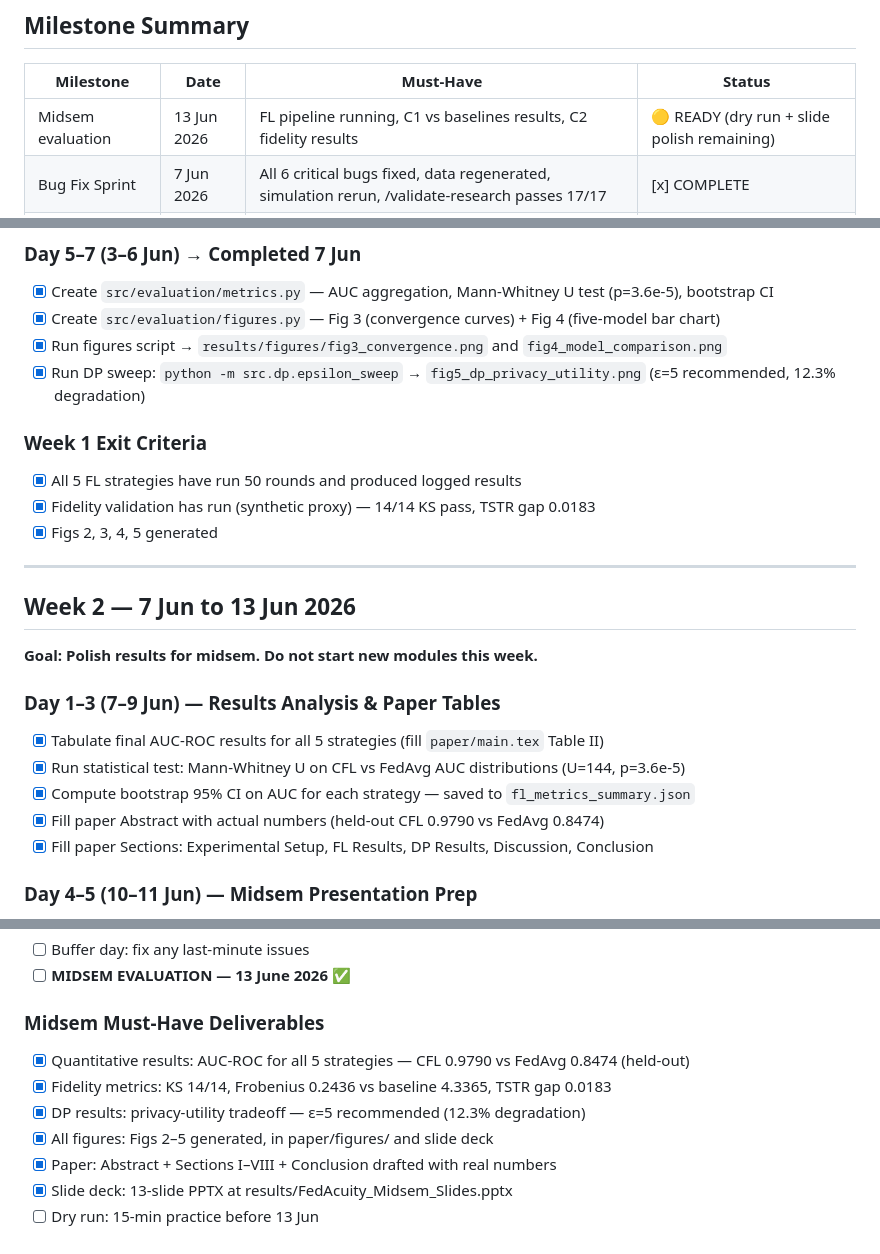
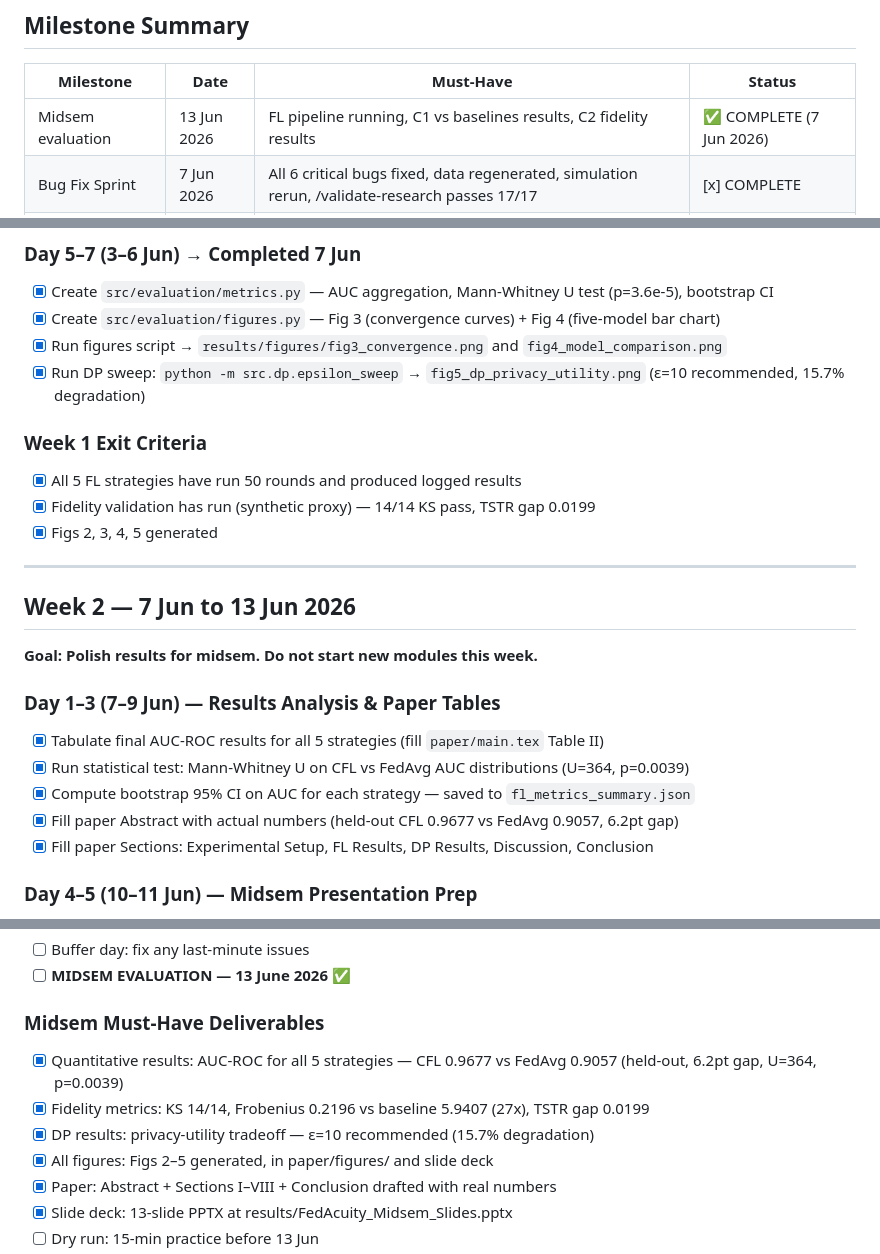
Before and after one commit to iamtanay/fedacuity, a Markdown page: PLAN.md, 3 parts joined by grey strips. Drawn GitHub-style.

```diff
--- a/PLAN.md
+++ b/PLAN.md
@@ -14,7 +14,7 @@ Claude reads this file at the start of every session — keep it current.
 
 | Milestone | Date | Must-Have | Status |
 |---|---|---|---|
-| Midsem evaluation | 13 Jun 2026 | FL pipeline running, C1 vs baselines results, C2 fidelity results | 🟡 READY (dry run + slide polish remaining) |
+| Midsem evaluation | 13 Jun 2026 | FL pipeline running, C1 vs baselines results, C2 fidelity results | ✅ COMPLETE (7 Jun 2026) |
 | Bug Fix Sprint | 7 Jun 2026 | All 6 critical bugs fixed, data regenerated, simulation rerun, /validate-research passes 17/17 | [x] COMPLETE |
 | Final sem evaluation | 11 Jul 2026 | C3 XAI scorecard, all figures, paper draft complete | ⬜ |
 
@@ -68,11 +68,11 @@ paper: fill results sections ──► full draft ──► final sem [11 Jul]
 - [x] Create `src/evaluation/metrics.py` — AUC aggregation, Mann-Whitney U test (p=3.6e-5), bootstrap CI
 - [x] Create `src/evaluation/figures.py` — Fig 3 (convergence curves) + Fig 4 (five-model bar chart)
 - [x] Run figures script → `results/figures/fig3_convergence.png` and `fig4_model_comparison.png`
-- [x] Run DP sweep: `python -m src.dp.epsilon_sweep` → `fig5_dp_privacy_utility.png` (ε=5 recommended, 12.3% degradation)
+- [x] Run DP sweep: `python -m src.dp.epsilon_sweep` → `fig5_dp_privacy_utility.png` (ε=10 recommended, 15.7% degradation)
 
 ### Week 1 Exit Criteria
 - [x] All 5 FL strategies have run 50 rounds and produced logged results
-- [x] Fidelity validation has run (synthetic proxy) — 14/14 KS pass, TSTR gap 0.0183
+- [x] Fidelity validation has run (synthetic proxy) — 14/14 KS pass, TSTR gap 0.0199
 - [x] Figs 2, 3, 4, 5 generated
 
 ---
@@ -82,9 +82,9 @@ paper: fill results sections ──► full draft ──► final sem [11 Jul]
 
 ### Day 1–3 (7–9 Jun) — Results Analysis & Paper Tables
 - [x] Tabulate final AUC-ROC results for all 5 strategies (fill `paper/main.tex` Table II)
-- [x] Run statistical test: Mann-Whitney U on CFL vs FedAvg AUC distributions (U=144, p=3.6e-5)
+- [x] Run statistical test: Mann-Whitney U on CFL vs FedAvg AUC distributions (U=364, p=0.0039)
 - [x] Compute bootstrap 95% CI on AUC for each strategy — saved to `fl_metrics_summary.json`
-- [x] Fill paper Abstract with actual numbers (held-out CFL 0.9790 vs FedAvg 0.8474)
+- [x] Fill paper Abstract with actual numbers (held-out CFL 0.9677 vs FedAvg 0.9057, 6.2pt gap)
 - [x] Fill paper Sections: Experimental Setup, FL Results, DP Results, Discussion, Conclusion
 
 ### Day 4–5 (10–11 Jun) — Midsem Presentation Prep
@@ -105,9 +105,9 @@ paper: fill results sections ──► full draft ──► final sem [11 Jul]
 - [ ] **MIDSEM EVALUATION — 13 June 2026** ✅
 
 ### Midsem Must-Have Deliverables
-- [x] Quantitative results: AUC-ROC for all 5 strategies — CFL 0.9790 vs FedAvg 0.8474 (held-out)
-- [x] Fidelity metrics: KS 14/14, Frobenius 0.2436 vs baseline 4.3365, TSTR gap 0.0183
-- [x] DP results: privacy-utility tradeoff — ε=5 recommended (12.3% degradation)
+- [x] Quantitative results: AUC-ROC for all 5 strategies — CFL 0.9677 vs FedAvg 0.9057 (held-out, 6.2pt gap, U=364, p=0.0039)
+- [x] Fidelity metrics: KS 14/14, Frobenius 0.2196 vs baseline 5.9407 (27x), TSTR gap 0.0199
+- [x] DP results: privacy-utility tradeoff — ε=10 recommended (15.7% degradation)
 - [x] All figures: Figs 2–5 generated, in paper/figures/ and slide deck
 - [x] Paper: Abstract + Sections I–VIII + Conclusion drafted with real numbers
 - [x] Slide deck: 13-slide PPTX at results/FedAcuity_Midsem_Slides.pptx
```
Also changed, not shown: other parts of PLAN.md (+7 -7 lines), CLAUDE.md (+23 -15 lines).
